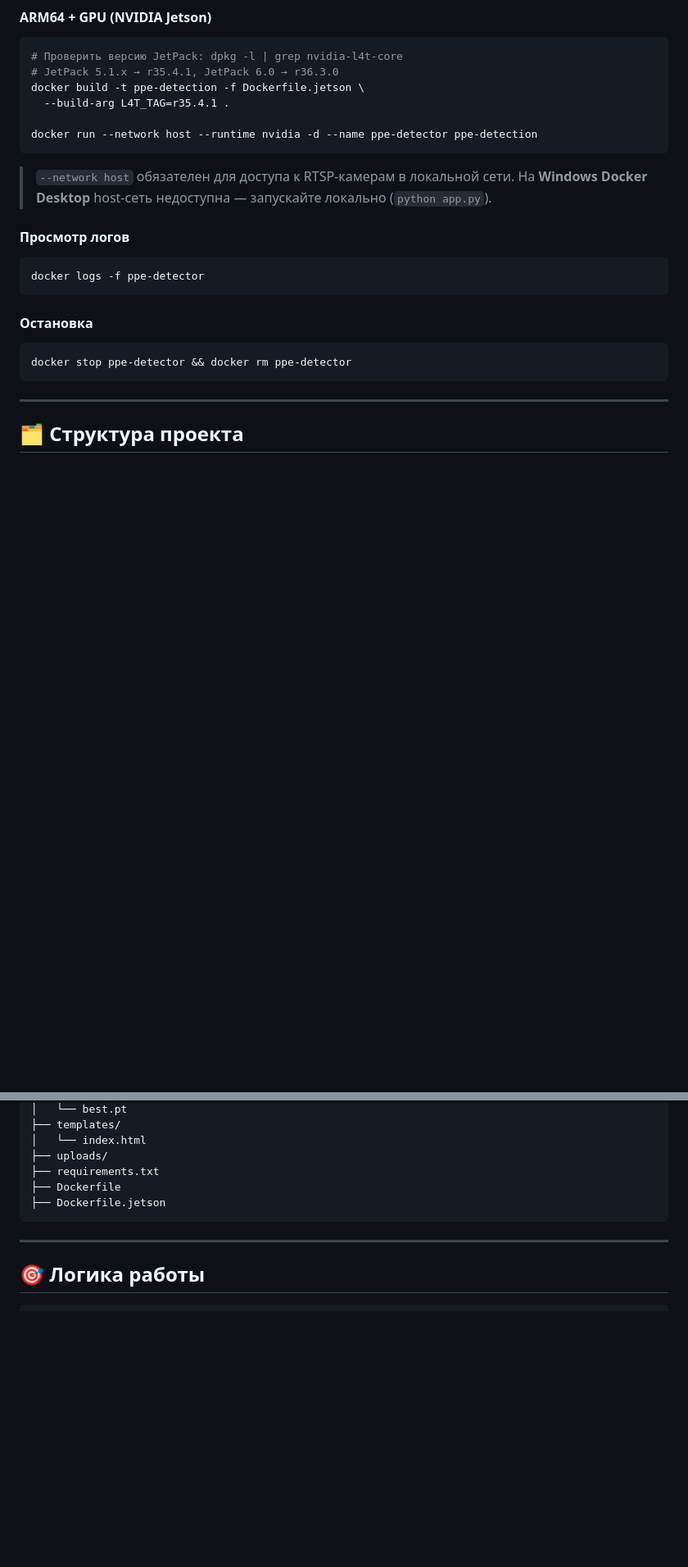
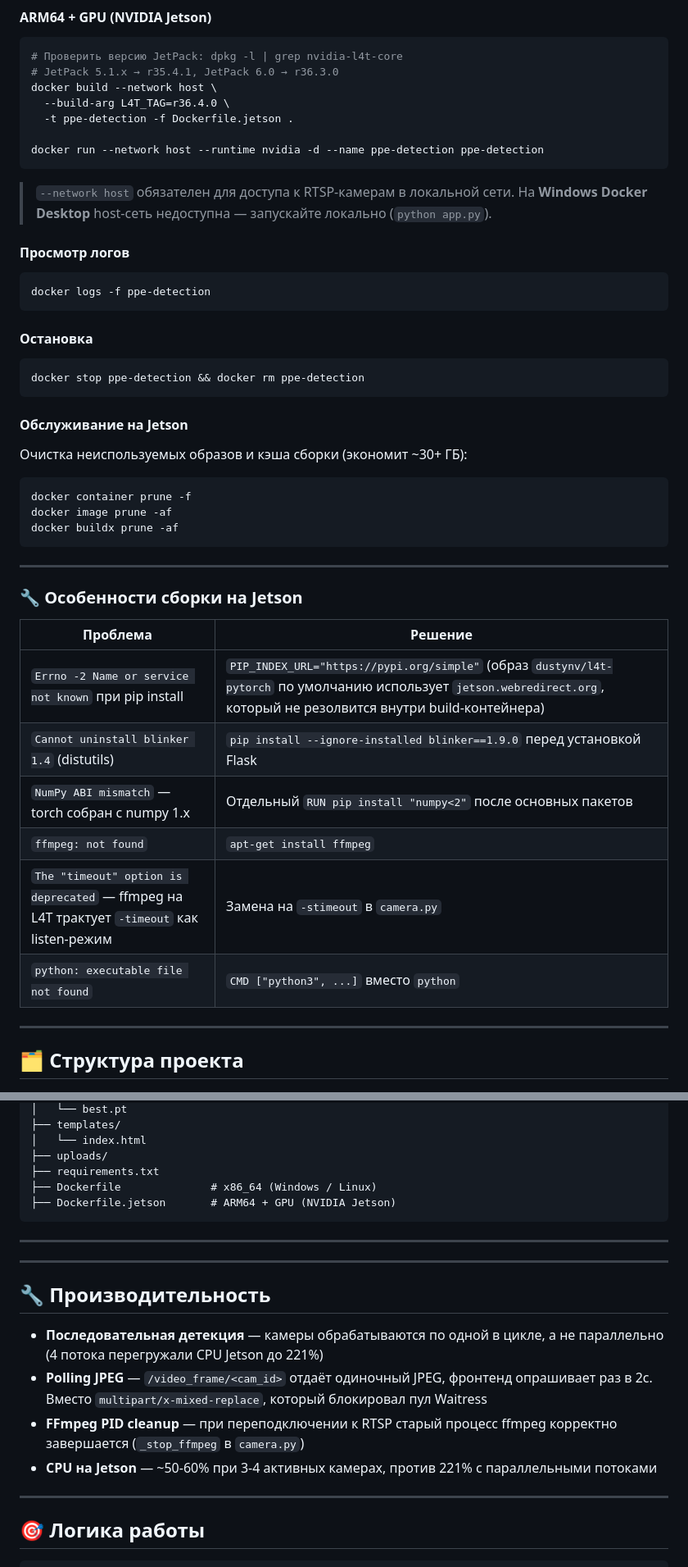
Before and after one commit to h1nigami/AI-CCTV-PPE-Detection, a Markdown page: README.md, 2 parts joined by grey strips. Shown at 82% size. Drawn GitHub-style; blank space fills up the shorter version.

Commit message:
docs: README — особенности сборки Jetson, производительность

````diff
--- a/README.md
+++ b/README.md
@@ -92,10 +92,11 @@ docker run -d --name ppe-detector -p 8000:8000 ppe-detection
 ```bash
 # Проверить версию JetPack: dpkg -l | grep nvidia-l4t-core
 # JetPack 5.1.x → r35.4.1, JetPack 6.0 → r36.3.0
-docker build -t ppe-detection -f Dockerfile.jetson \
-  --build-arg L4T_TAG=r35.4.1 .
+docker build --network host \
+  --build-arg L4T_TAG=r36.4.0 \
+  -t ppe-detection -f Dockerfile.jetson .
 
-docker run --network host --runtime nvidia -d --name ppe-detector ppe-detection
+docker run --network host --runtime nvidia -d --name ppe-detection ppe-detection
 ```
 
 > `--network host` обязателен для доступа к RTSP-камерам в локальной сети.
@@ -103,13 +104,35 @@ docker run --network host --runtime nvidia -d --name ppe-detector ppe-detection
 
 #### Просмотр логов
 ```bash
-docker logs -f ppe-detector
+docker logs -f ppe-detection
 ```
 
 #### Остановка
 ```bash
-docker stop ppe-detector && docker rm ppe-detector
+docker stop ppe-detection && docker rm ppe-detection
 ```
+
+#### Обслуживание на Jetson
+
+Очистка неиспользуемых образов и кэша сборки (экономит ~30+ ГБ):
+```bash
+docker container prune -f
+docker image prune -af
+docker buildx prune -af
+```
+
+---
+
+### 🔧 Особенности сборки на Jetson
+
+| Проблема | Решение |
+|---|---|
+| `Errno -2 Name or service not known` при pip install | `PIP_INDEX_URL="https://pypi.org/simple"` (образ `dustynv/l4t-pytorch` по умолчанию использует `jetson.webredirect.org`, который не резолвится внутри build-контейнера) |
+| `Cannot uninstall blinker 1.4` (distutils) | `pip install --ignore-installed blinker==1.9.0` перед установкой Flask |
+| `NumPy ABI mismatch` — torch собран с numpy 1.x | Отдельный `RUN pip install "numpy<2"` после основных пакетов |
+| `ffmpeg: not found` | `apt-get install ffmpeg` |
+| `The "timeout" option is deprecated` — ffmpeg на L4T трактует `-timeout` как listen-режим | Замена на `-stimeout` в `camera.py` |
+| `python: executable file not found` | `CMD ["python3", ...]` вместо `python` |
 
 ---
 
@@ -132,9 +155,20 @@ AI-CCTV-PPE-Detection/
 │   └── index.html
 ├── uploads/
 ├── requirements.txt
-├── Dockerfile
-├── Dockerfile.jetson
+├── Dockerfile              # x86_64 (Windows / Linux)
+├── Dockerfile.jetson       # ARM64 + GPU (NVIDIA Jetson)
 ```
+
+---
+
+---
+
+## 🔧 Производительность
+
+- **Последовательная детекция** — камеры обрабатываются по одной в цикле, а не параллельно (4 потока перегружали CPU Jetson до 221%)
+- **Polling JPEG** — `/video_frame/<cam_id>` отдаёт одиночный JPEG, фронтенд опрашивает раз в 2с. Вместо `multipart/x-mixed-replace`, который блокировал пул Waitress
+- **FFmpeg PID cleanup** — при переподключении к RTSP старый процесс ffmpeg корректно завершается (`_stop_ffmpeg` в `camera.py`)
+- **CPU на Jetson** — ~50-60% при 3-4 активных камерах, против 221% с параллельными потоками
 
 ---
 
````
